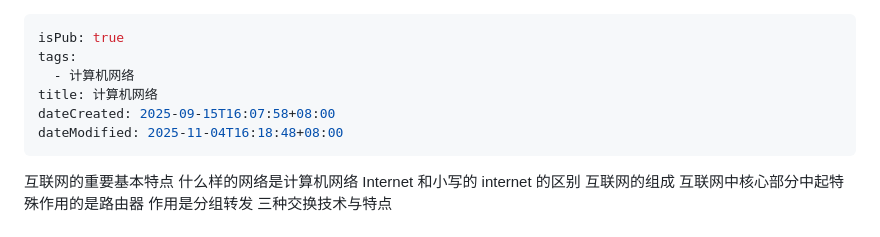
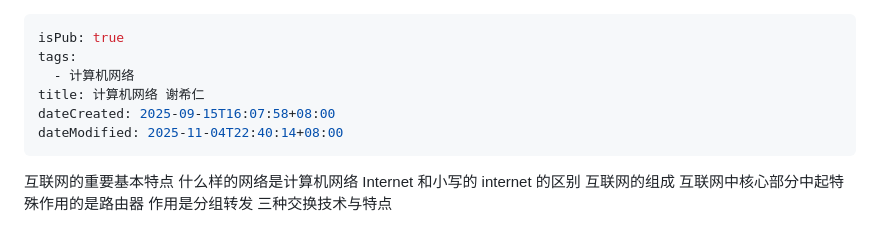
Before and after one commit to ifeichuan/Blog, a Markdown page: src/content/计算机网络 谢希仁.md, the part around the change printed below. Drawn GitHub-style.

```diff
--- a/src/content/计算机网络.md
+++ b/src/content/计算机网络 谢希仁.md
@@ -2,9 +2,9 @@
 isPub: true
 tags:
   - 计算机网络
-title: 计算机网络
+title: 计算机网络 谢希仁
 dateCreated: 2025-09-15T16:07:58+08:00
-dateModified: 2025-11-04T16:18:48+08:00
+dateModified: 2025-11-04T22:40:14+08:00
 ---
 
 互联网的重要基本特点
```
Also changed, not shown: other parts of src/content/计算机网络 谢希仁.md (+58 -0 lines).
